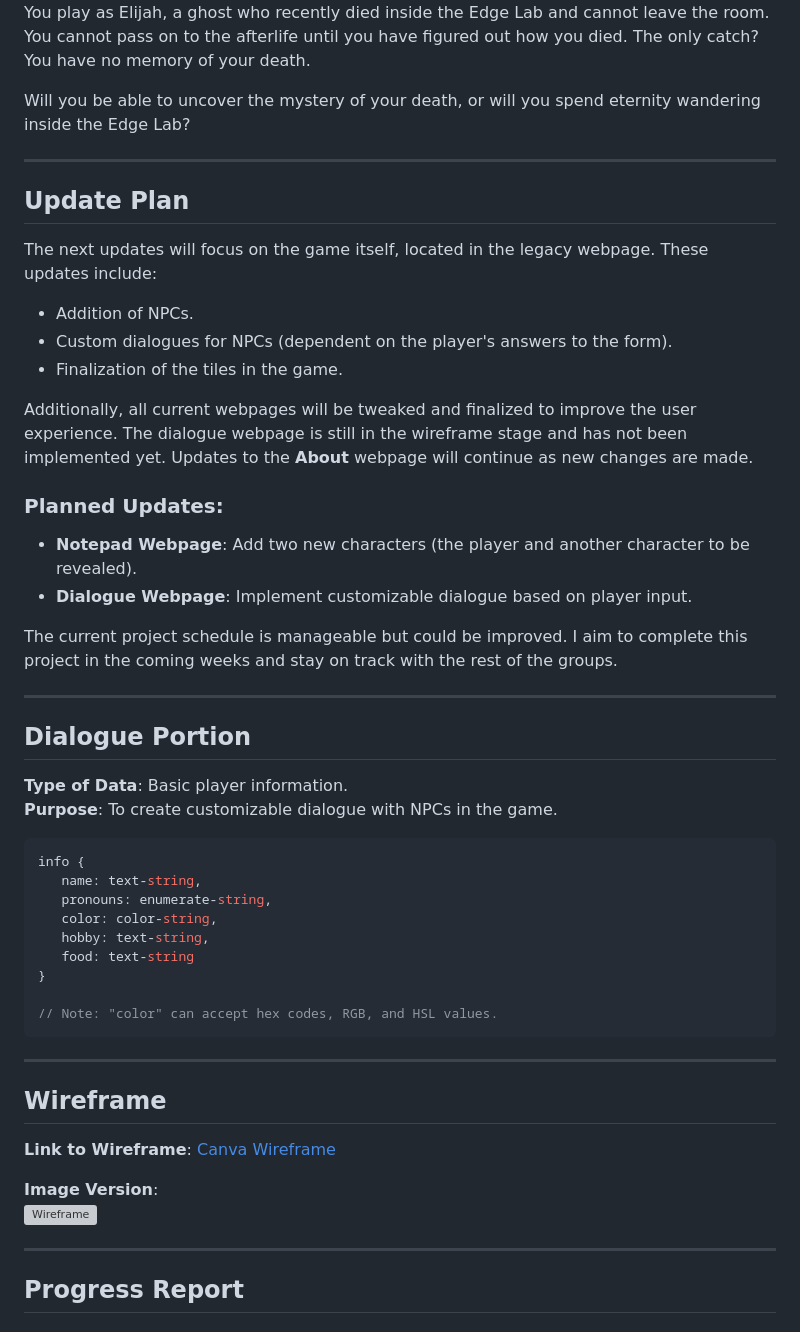
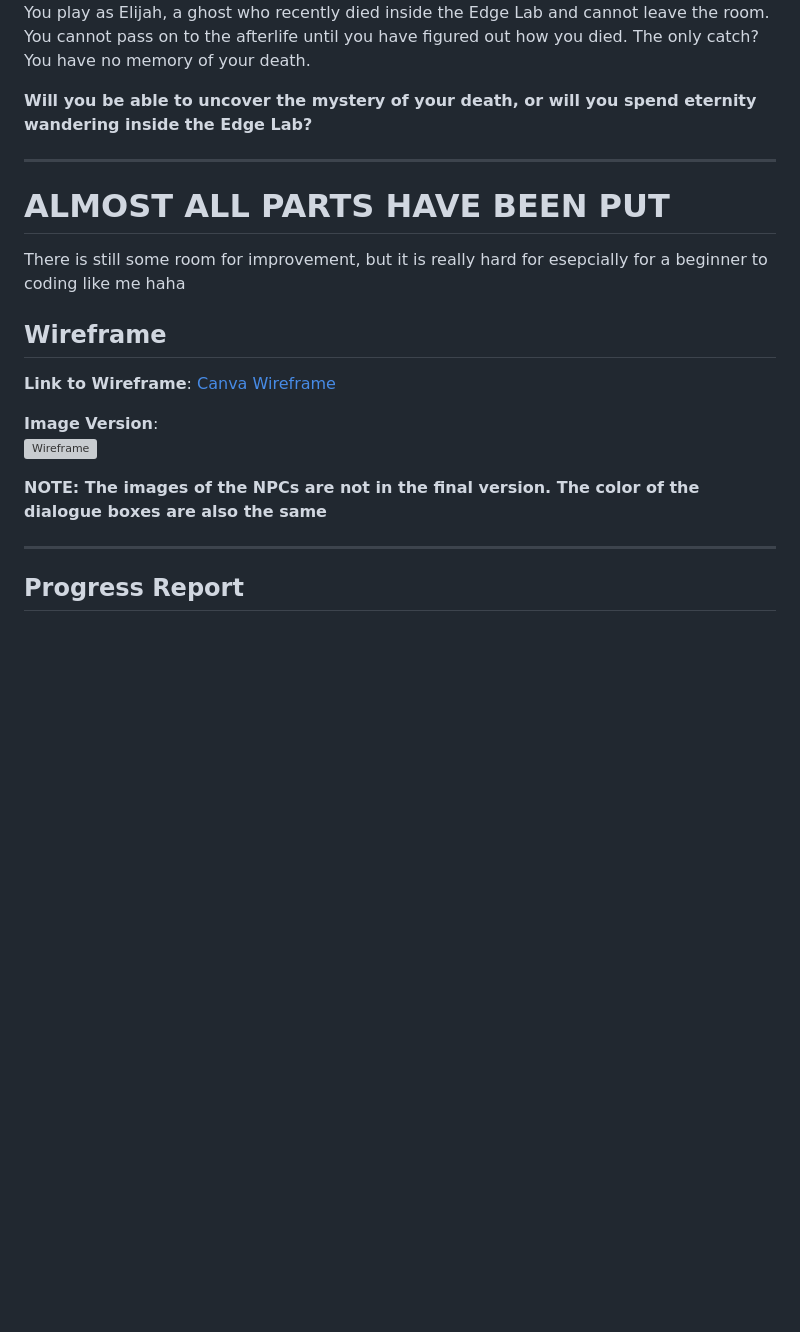
Before and after one commit to terbabytes/wdprojstontiumpablo, a Markdown page: README.md, the part around one of its changes. GitHub-like rendering; blank space fills up the shorter version; grey boxes are pictures that could not be loaded.

````diff
--- a/README.md
+++ b/README.md
@@ -10,45 +12,10 @@
 You play as Elijah, a ghost who recently died inside the Edge Lab and cannot leave the room. You cannot pass on to the afterlife until you have figured out how you died. The only catch? You have no memory of your death.
 
-Will you be able to uncover the mystery of your death, or will you spend eternity wandering inside the Edge Lab?
+**Will you be able to uncover the mystery of your death, or will you spend eternity wandering inside the Edge Lab?**
 
 ---
-
-## Update Plan
-
-The next updates will focus on the game itself, located in the legacy webpage. These updates include:
-
-- Addition of NPCs.
-- Custom dialogues for NPCs (dependent on the player's answers to the form).
-- Finalization of the tiles in the game.
-
-Additionally, all current webpages will be tweaked and finalized to improve the user experience. The dialogue webpage is still in the wireframe stage and has not been implemented yet. Updates to the **About** webpage will continue as new changes are made.
-
-### Planned Updates:
-- **Notepad Webpage**: Add two new characters (the player and another character to be revealed).
-- **Dialogue Webpage**: Implement customizable dialogue based on player input.
-
-The current project schedule is manageable but could be improved. I aim to complete this project in the coming weeks and stay on track with the rest of the groups.
-
----
-
-## Dialogue Portion
-
-**Type of Data**: Basic player information.
-**Purpose**: To create customizable dialogue with NPCs in the game.
-
-```json
-info {
-   name: text-string,
-   pronouns: enumerate-string,
-   color: color-string,
-   hobby: text-string,
-   food: text-string
-}
-
-// Note: "color" can accept hex codes, RGB, and HSL values.
-```
-
----
+# ALMOST ALL PARTS HAVE BEEN PUT
+<p>There is still some room for improvement, but it is really hard for esepcially for a beginner to coding like me haha</p>
 
 ## Wireframe
 
@@ -60,6 +27,8 @@ info {
  <source media="(prefers-color-scheme: light)" srcset="images/WIREFRAME OF PROJECT UPDATE.png">
  <img alt="Wireframe" src="images/WIREFRAME OF PROJECT UPDATE.png">
 </picture>
+
+**NOTE: The images of the NPCs are not in the final version. The color of the dialogue boxes are also the same**
 
 ---
 
````
Also changed, not shown: other parts of README.md (+21 -16 lines).
